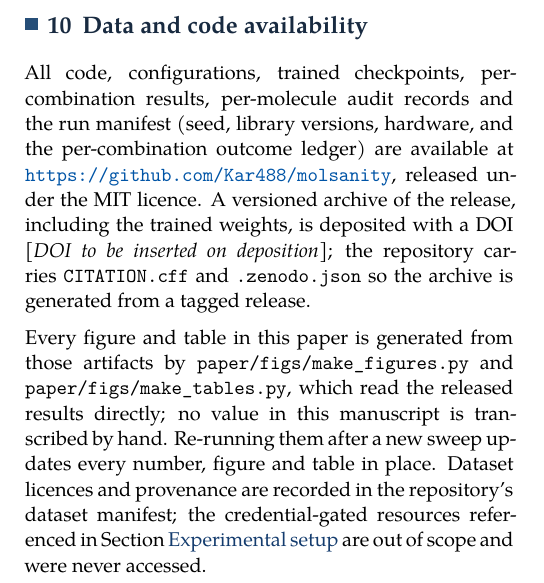
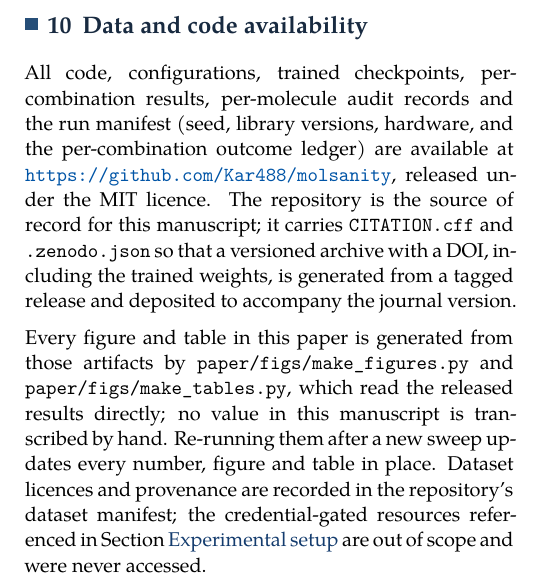
Before and after one commit to Kar488/molsanity, a LaTeX document (paper/main.tex, which reads paper/body.tex): part of one column of page 17 of 25, cut so that both start at the same text. Compiled offline with XeLaTeX; a missing font is replaced by an installed copy or a similar font.

Commit message:
Remove the placeholder DOI from the availability section
The section promised a DOI that does not exist yet and printed
"[DOI to be inserted on deposition]" in its place. That is fine in a draft
and wrong in a posted preprint, where every reader sees it. It now states what
is true today -- the repository is the source of record -- and what the Zenodo
metadata already in the repo is for, without claiming an identifier that has
not been minted.

```diff
--- a/paper/body.tex
+++ b/paper/body.tex
@@ -1290,11 +1290,11 @@ it inside a confidence interval.\fi{}
 All code, configurations, trained checkpoints, per-combination results,
 per-molecule audit records and the run manifest (seed, library versions,
 hardware, and the per-combination outcome ledger) are available at
-\url{https://github.com/Kar488/molsanity}, released under the MIT licence. A
-versioned archive of the release, including the trained weights, is deposited
-with a DOI \emph{[DOI to be inserted on deposition]}; the repository carries
-\texttt{CITATION.cff} and \texttt{.zenodo.json} so the archive is generated
-from a tagged release.
+\url{https://github.com/Kar488/molsanity}, released under the MIT licence. The
+repository is the source of record for this manuscript; it carries
+\texttt{CITATION.cff} and \texttt{.zenodo.json} so that a versioned archive
+with a DOI, including the trained weights, is generated from a tagged release
+and deposited to accompany the journal version.
 
 Every figure and table in this paper is generated from those artifacts by
 \texttt{paper/figs/make\_\-figures.py} and
```
Also changed, not shown: paper/figs/fig_abstention.pdf, paper/figs/fig_backbone.pdf, paper/figs/fig_coverage.pdf, paper/figs/fig_dissociation.pdf, paper/figs/fig_distributions.pdf, paper/figs/fig_faith_correct.pdf, paper/figs/fig_heatmaps.pdf, paper/figs/fig_lead.pdf, paper/figs/fig_regime.pdf, paper/main.pdf.
